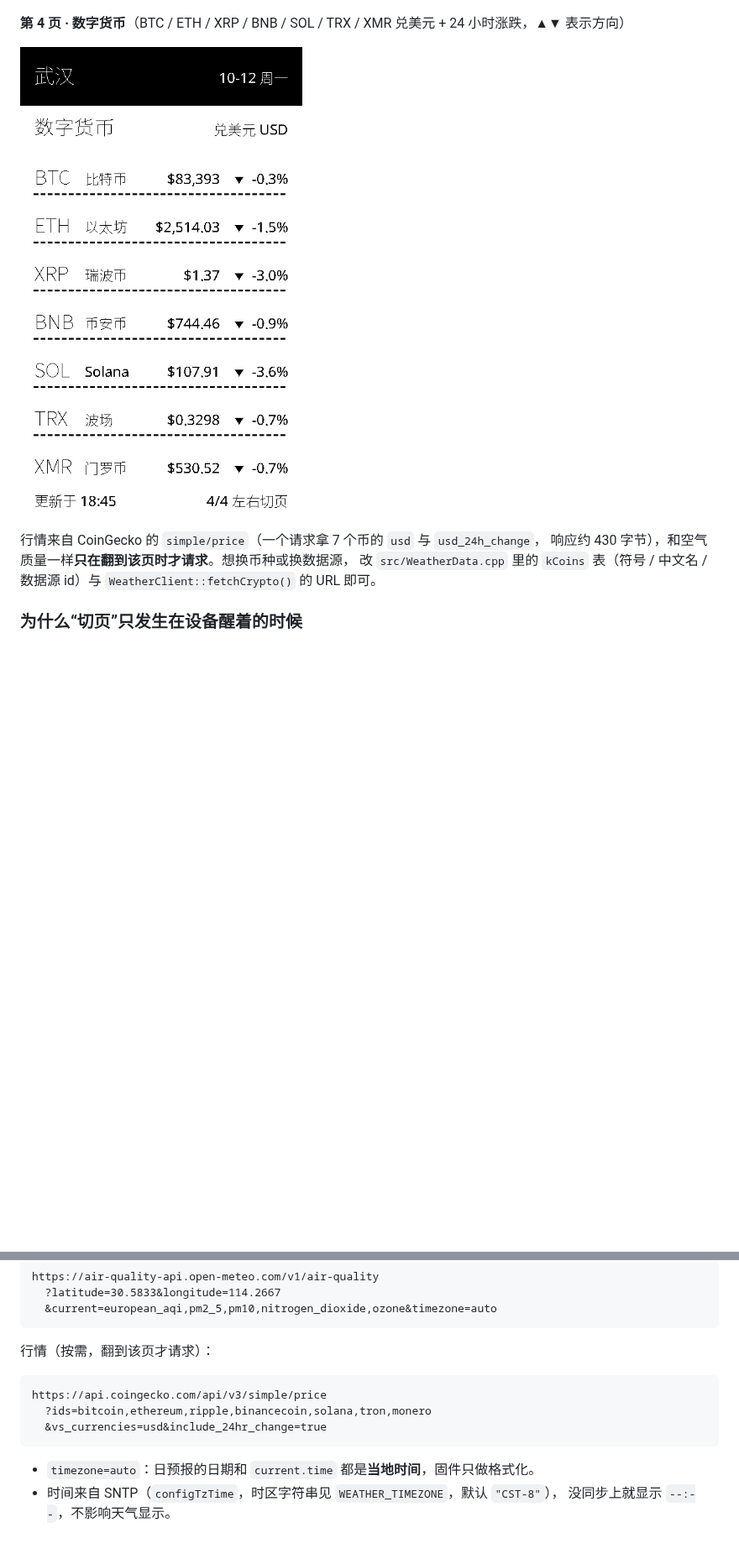
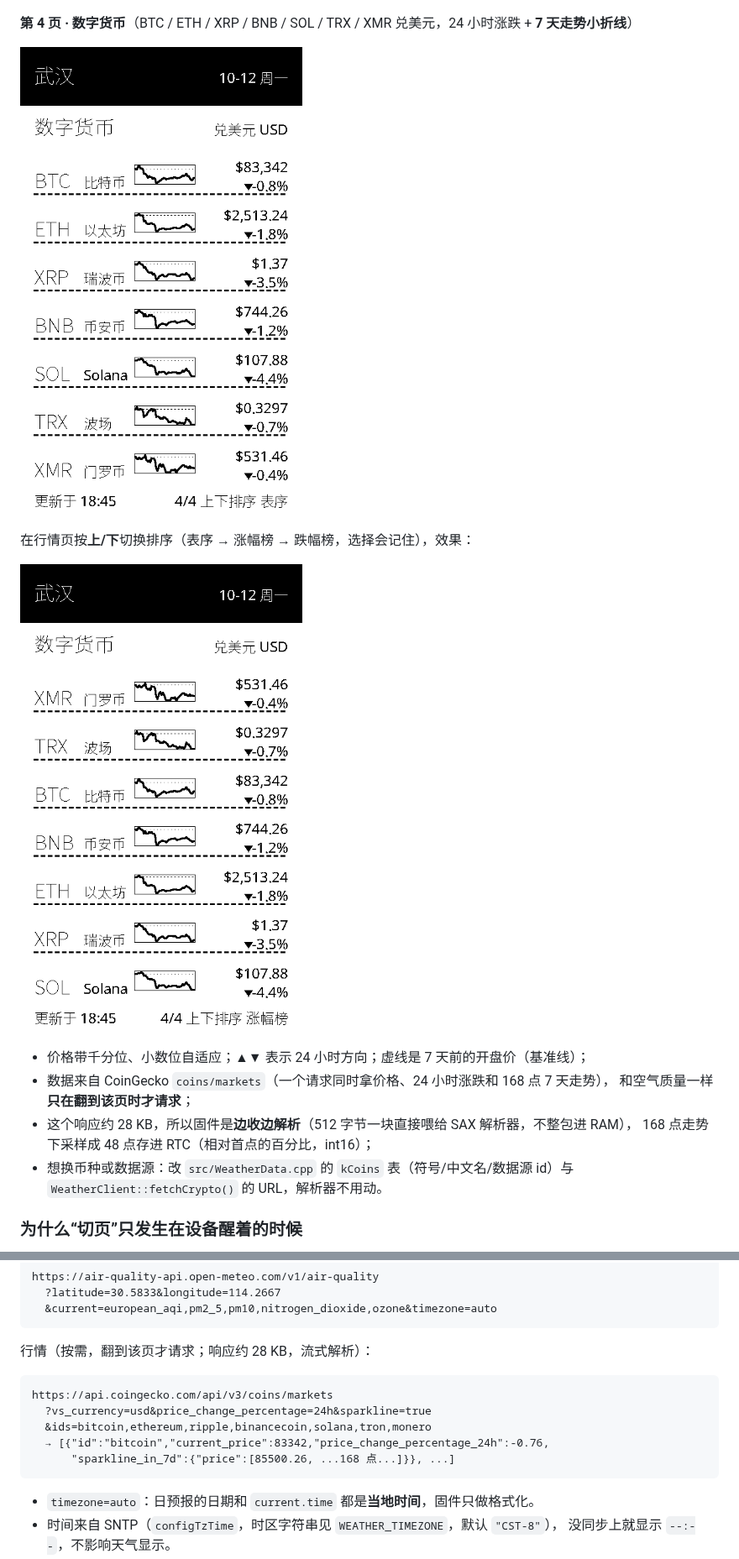
Before and after one commit to smallpotato000/x4-weather, a Markdown page: README.md, 2 parts joined by grey strips. Shown at 84% size. Rendered like a GitHub page; pictures changed too: docs/preview-crypto-gainers.png (added), docs/preview-crypto.png; blank space fills up the shorter version.

````diff
--- a/README.md
+++ b/README.md
@@ -61,14 +61,21 @@
 
 ![空气质量](docs/preview-aqi.png)
 
-**第 4 页 · 数字货币**（BTC / ETH / XRP / BNB / SOL / TRX / XMR 兑美元 + 24 小时涨跌，▲▼ 表示方向）
+**第 4 页 · 数字货币**（BTC / ETH / XRP / BNB / SOL / TRX / XMR 兑美元，24 小时涨跌 + **7 天走势小折线**）
 
 ![数字货币](docs/preview-crypto.png)
 
-行情来自 CoinGecko 的 `simple/price`（一个请求拿 7 个币的 `usd` 与 `usd_24h_change`，
-响应约 430 字节），和空气质量一样**只在翻到该页时才请求**。想换币种或换数据源，
-改 `src/WeatherData.cpp` 里的 `kCoins` 表（符号 / 中文名 / 数据源 id）与
-`WeatherClient::fetchCrypto()` 的 URL 即可。
+在行情页按**上/下**切换排序（表序 → 涨幅榜 → 跌幅榜，选择会记住），效果：
+
+![行情·涨幅榜](docs/preview-crypto-gainers.png)
+
+- 价格带千分位、小数位自适应；▲▼ 表示 24 小时方向；虚线是 7 天前的开盘价（基准线）；
+- 数据来自 CoinGecko `coins/markets`（一个请求同时拿价格、24 小时涨跌和 168 点 7 天走势），
+  和空气质量一样**只在翻到该页时才请求**；
+- 这个响应约 28 KB，所以固件是**边收边解析**（512 字节一块直接喂给 SAX 解析器，不整包进 RAM），
+  168 点走势下采样成 48 点存进 RTC（相对首点的百分比，int16）；
+- 想换币种或数据源：改 `src/WeatherData.cpp` 的 `kCoins` 表（符号/中文名/数据源 id）与
+  `WeatherClient::fetchCrypto()` 的 URL，解析器不用动。
 
 ### 为什么“切页”只发生在设备醒着的时候
 
@@ -280,12 +288,14 @@ https://air-quality-api.open-meteo.com/v1/air-quality
   &current=european_aqi,pm2_5,pm10,nitrogen_dioxide,ozone&timezone=auto
 ```
 
-行情（按需，翻到该页才请求）：
+行情（按需，翻到该页才请求；响应约 28 KB，流式解析）：
 
 ```
-https://api.coingecko.com/api/v3/simple/price
-  ?ids=bitcoin,ethereum,ripple,binancecoin,solana,tron,monero
-  &vs_currencies=usd&include_24hr_change=true
+https://api.coingecko.com/api/v3/coins/markets
+  ?vs_currency=usd&price_change_percentage=24h&sparkline=true
+  &ids=bitcoin,ethereum,ripple,binancecoin,solana,tron,monero
+  → [{"id":"bitcoin","current_price":83342,"price_change_percentage_24h":-0.76,
+      "sparkline_in_7d":{"price":[85500.26, ...168 点...]}}, ...]
 ```
 
 - `timezone=auto`：日预报的日期和 `current.time` 都是**当地时间**，固件只做格式化。
````
Also changed, not shown: other parts of README.md (+9 -6 lines), 13 other files.
